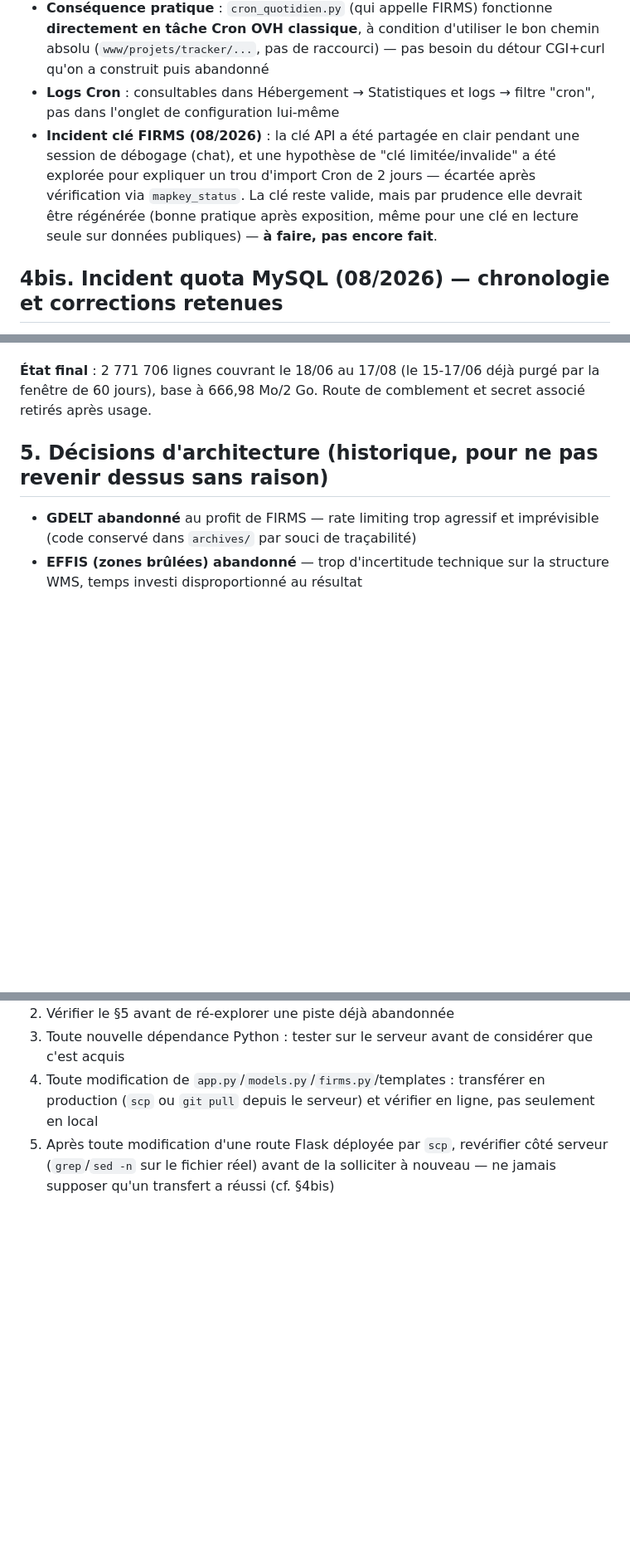
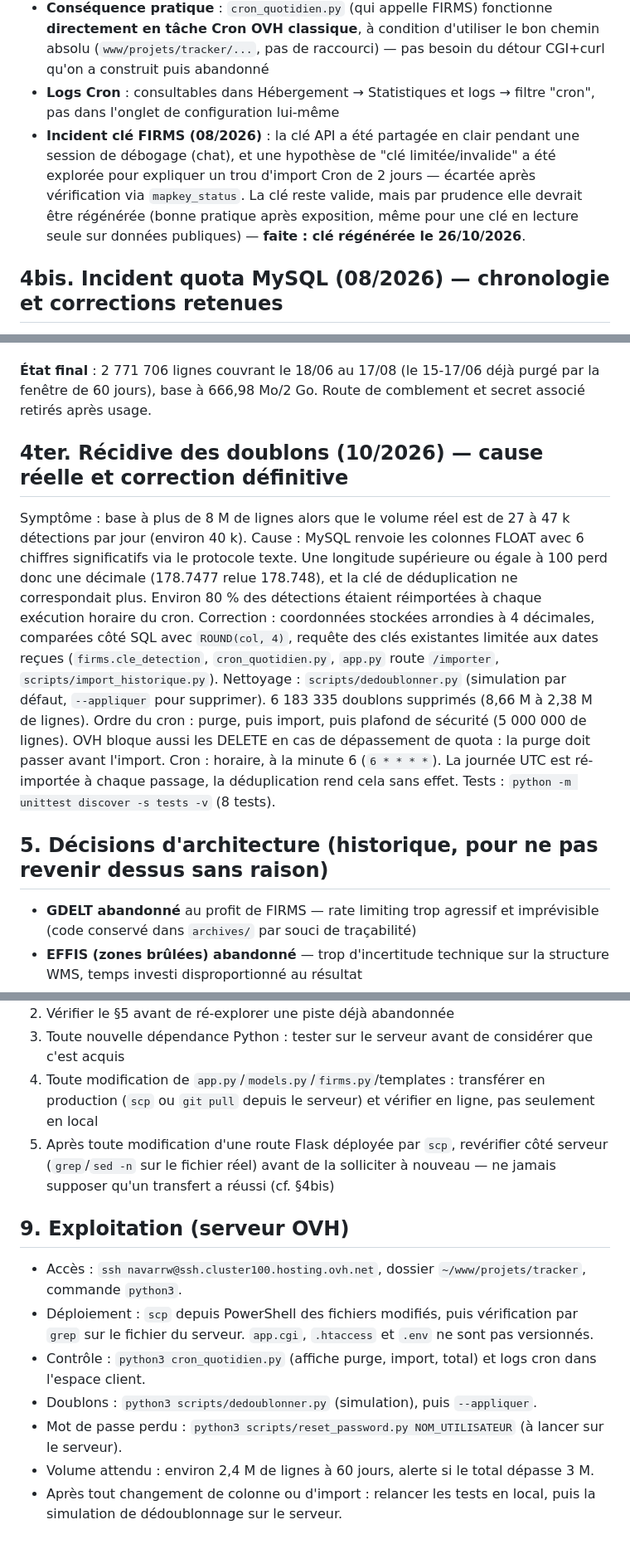
Before and after one commit to raphael25200/tracker-thermique, a Markdown page: PROJECT.md, 3 parts joined by grey strips. Shown at 83% size. Drawn GitHub-style; blank space fills up the shorter version.

Commit message:
Documentation : recidive des doublons, exploitation du serveur

```diff
--- a/PROJECT.md
+++ b/PROJECT.md
@@ -34,7 +34,7 @@ Suivre les détections thermiques satellite (NASA FIRMS/VIIRS) dans le monde, av
 - **Le contexte shell/SSH/Cron classique a un accès réseau sortant bloqué** (même vers son propre domaine, même en HTTP simple) — mais **le contexte CGI/web ne l'est pas**
 - **Conséquence pratique** : `cron_quotidien.py` (qui appelle FIRMS) fonctionne **directement en tâche Cron OVH classique**, à condition d'utiliser le bon chemin absolu (`www/projets/tracker/...`, pas de raccourci) — pas besoin du détour CGI+curl qu'on a construit puis abandonné
 - **Logs Cron** : consultables dans Hébergement → Statistiques et logs → filtre "cron", pas dans l'onglet de configuration lui-même
-- **Incident clé FIRMS (08/2026)** : la clé API a été partagée en clair pendant une session de débogage (chat), et une hypothèse de "clé limitée/invalide" a été explorée pour expliquer un trou d'import Cron de 2 jours — écartée après vérification via `mapkey_status`. La clé reste valide, mais par prudence elle devrait être régénérée (bonne pratique après exposition, même pour une clé en lecture seule sur données publiques) — **à faire, pas encore fait**.
+- **Incident clé FIRMS (08/2026)** : la clé API a été partagée en clair pendant une session de débogage (chat), et une hypothèse de "clé limitée/invalide" a été explorée pour expliquer un trou d'import Cron de 2 jours — écartée après vérification via `mapkey_status`. La clé reste valide, mais par prudence elle devrait être régénérée (bonne pratique après exposition, même pour une clé en lecture seule sur données publiques) — **faite : clé régénérée le 26/10/2026**.
 
 ## 4bis. Incident quota MySQL (08/2026) — chronologie et corrections retenues
 
@@ -58,6 +58,16 @@ Suivre les détections thermiques satellite (NASA FIRMS/VIIRS) dans le monde, av
 **Leçon** : après correction d'une route Flask, toujours revérifier côté serveur (`grep`/`sed -n` sur le fichier réel) avant de la solliciter à nouveau — ne jamais supposer qu'un transfert a réussi.
 
 **État final** : 2 771 706 lignes couvrant le 18/06 au 17/08 (le 15-17/06 déjà purgé par la fenêtre de 60 jours), base à 666,98 Mo/2 Go. Route de comblement et secret associé retirés après usage.
+
+## 4ter. Récidive des doublons (10/2026) — cause réelle et correction définitive
+
+Symptôme : base à plus de 8 M de lignes alors que le volume réel est de 27 à 47 k détections par jour (environ 40 k).
+Cause : MySQL renvoie les colonnes FLOAT avec 6 chiffres significatifs via le protocole texte. Une longitude supérieure ou égale à 100 perd donc une décimale (178.7477 relue 178.748), et la clé de déduplication ne correspondait plus. Environ 80 % des détections étaient réimportées à chaque exécution horaire du cron.
+Correction : coordonnées stockées arrondies à 4 décimales, comparées côté SQL avec `ROUND(col, 4)`, requête des clés existantes limitée aux dates reçues (`firms.cle_detection`, `cron_quotidien.py`, `app.py` route `/importer`, `scripts/import_historique.py`).
+Nettoyage : `scripts/dedoublonner.py` (simulation par défaut, `--appliquer` pour supprimer). 6 183 335 doublons supprimés (8,66 M à 2,38 M de lignes).
+Ordre du cron : purge, puis import, puis plafond de sécurité (5 000 000 de lignes). OVH bloque aussi les DELETE en cas de dépassement de quota : la purge doit passer avant l'import.
+Cron : horaire, à la minute 6 (`6 * * * *`). La journée UTC est ré-importée à chaque passage, la déduplication rend cela sans effet.
+Tests : `python -m unittest discover -s tests -v` (8 tests).
 
 ## 5. Décisions d'architecture (historique, pour ne pas revenir dessus sans raison)
 
@@ -105,3 +114,13 @@ Détections thermiques ≠ incendies confirmés. Peuvent être : feux de forêt,
 3. Toute nouvelle dépendance Python : tester sur le serveur avant de considérer que c'est acquis
 4. Toute modification de `app.py`/`models.py`/`firms.py`/templates : transférer en production (`scp` ou `git pull` depuis le serveur) et vérifier en ligne, pas seulement en local
 5. Après toute modification d'une route Flask déployée par `scp`, revérifier côté serveur (`grep`/`sed -n` sur le fichier réel) avant de la solliciter à nouveau — ne jamais supposer qu'un transfert a réussi (cf. §4bis)
+
+## 9. Exploitation (serveur OVH)
+
+- Accès : `ssh navarrw@ssh.cluster100.hosting.ovh.net`, dossier `~/www/projets/tracker`, commande `python3`.
+- Déploiement : `scp` depuis PowerShell des fichiers modifiés, puis vérification par `grep` sur le fichier du serveur. `app.cgi`, `.htaccess` et `.env` ne sont pas versionnés.
+- Contrôle : `python3 cron_quotidien.py` (affiche purge, import, total) et logs cron dans l'espace client.
+- Doublons : `python3 scripts/dedoublonner.py` (simulation), puis `--appliquer`.
+- Mot de passe perdu : `python3 scripts/reset_password.py NOM_UTILISATEUR` (à lancer sur le serveur).
+- Volume attendu : environ 2,4 M de lignes à 60 jours, alerte si le total dépasse 3 M.
+- Après tout changement de colonne ou d'import : relancer les tests en local, puis la simulation de dédoublonnage sur le serveur.
```
Also changed, not shown: other parts of PROJECT.md (+2 -3 lines).
